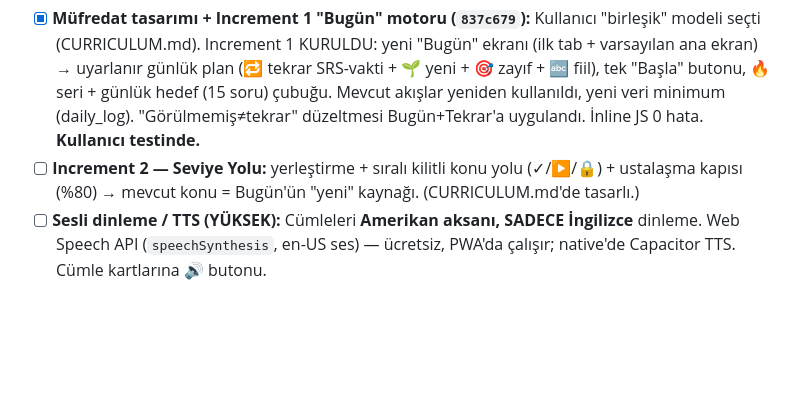
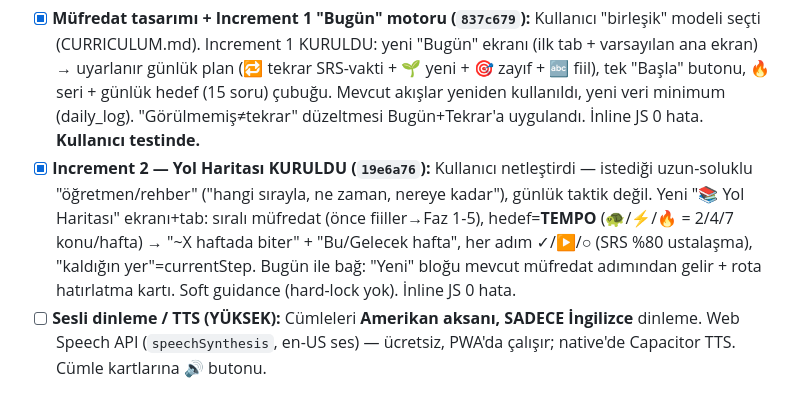
Before and after one commit to taskiran3mre/ingilizce-pratik, a Markdown page: ROADMAP.md, the part around the change. Drawn GitHub-style; blank space fills up the shorter version.

Commit message:
docs: ROADMAP — Increment 2 Yol Haritası kuruldu (uzun-soluklu rehber)
Co-Authored-By: Claude Opus 4.8 <noreply@anthropic.com>

```diff
--- a/ROADMAP.md
+++ b/ROADMAP.md
@@ -96,7 +96,7 @@
 > Kullanıcı birkaç hafta kendi kullanırken iki kritik ihtiyaç tespit etti. **Monetizasyondan ÖNCE** —
 > çekirdek öğrenme deneyimi hâlâ şekilleniyor; şekillenmeden fiyatlanamaz/kapılanamaz.
 - [x] **Müfredat tasarımı + Increment 1 "Bugün" motoru (`837c679`):** Kullanıcı "birleşik" modeli seçti (CURRICULUM.md). Increment 1 KURULDU: yeni "Bugün" ekranı (ilk tab + varsayılan ana ekran) → uyarlanır günlük plan (🔁 tekrar SRS-vakti + 🌱 yeni + 🎯 zayıf + 🔤 fiil), tek "Başla" butonu, 🔥 seri + günlük hedef (15 soru) çubuğu. Mevcut akışlar yeniden kullanıldı, yeni veri minimum (daily_log). "Görülmemiş≠tekrar" düzeltmesi Bugün+Tekrar'a uygulandı. İnline JS 0 hata. **Kullanıcı testinde.**
-- [ ] **Increment 2 — Seviye Yolu:** yerleştirme + sıralı kilitli konu yolu (✓/▶/🔒) + ustalaşma kapısı (%80) → mevcut konu = Bugün'ün "yeni" kaynağı. (CURRICULUM.md'de tasarlı.)
+- [x] **Increment 2 — Yol Haritası KURULDU (`19e6a76`):** Kullanıcı netleştirdi — istediği uzun-soluklu "öğretmen/rehber" ("hangi sırayla, ne zaman, nereye kadar"), günlük taktik değil. Yeni "📚 Yol Haritası" ekranı+tab: sıralı müfredat (önce fiiller→Faz 1-5), hedef=**TEMPO** (🐢/⚡/🔥 = 2/4/7 konu/hafta) → "~X haftada biter" + "Bu/Gelecek hafta", her adım ✓/▶/○ (SRS %80 ustalaşma), "kaldığın yer"=currentStep. Bugün ile bağ: "Yeni" bloğu mevcut müfredat adımından gelir + rota hatırlatma kartı. Soft guidance (hard-lock yok). İnline JS 0 hata.
 - [ ] **Sesli dinleme / TTS (YÜKSEK):** Cümleleri **Amerikan aksanı, SADECE İngilizce** dinleme. Web Speech API (`speechSynthesis`, en-US ses) — ücretsiz, PWA'da çalışır; native'de Capacitor TTS. Cümle kartlarına 🔊 butonu.
 
 ### Faz 4 — Monetizasyon + Store hazırlığı
```
